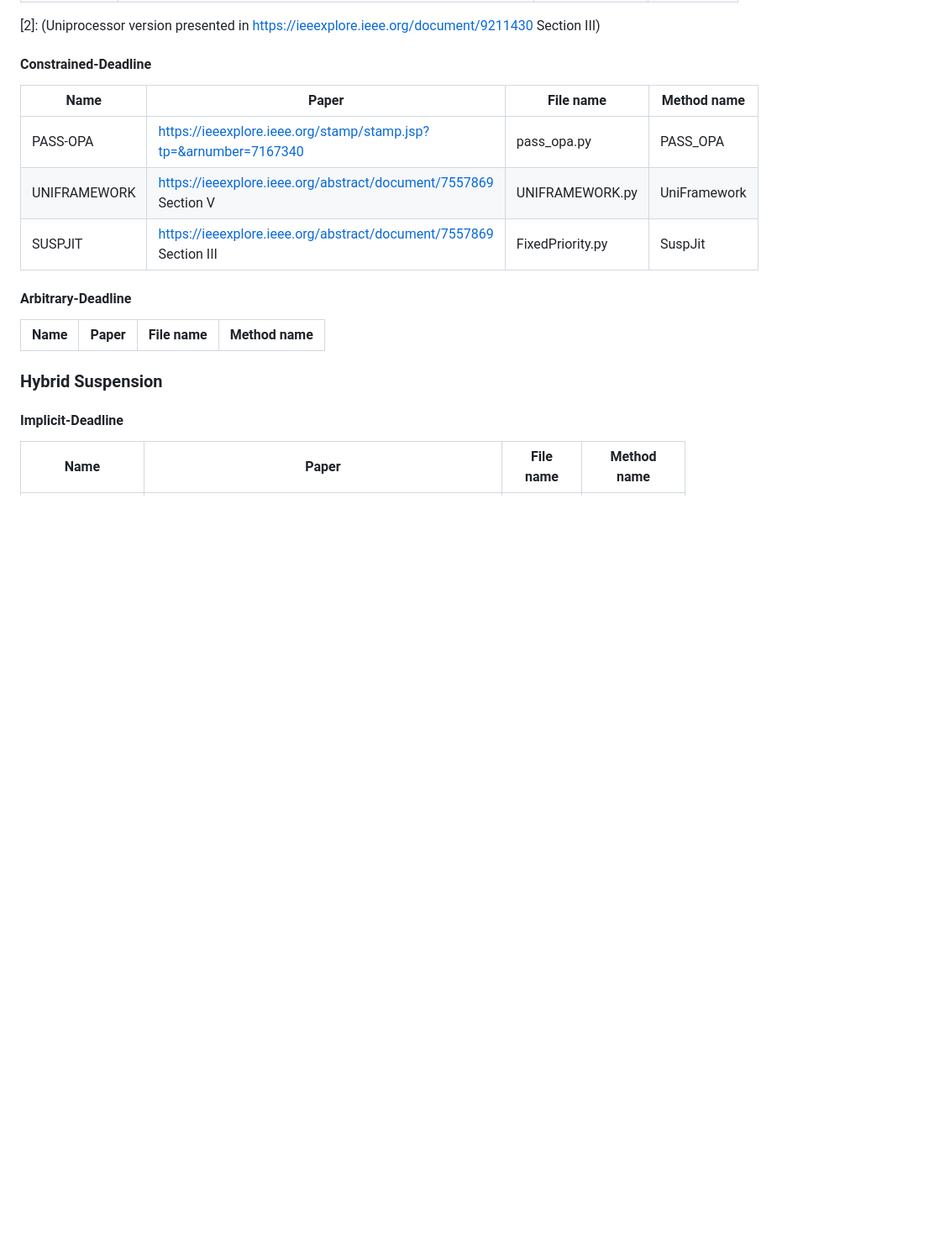
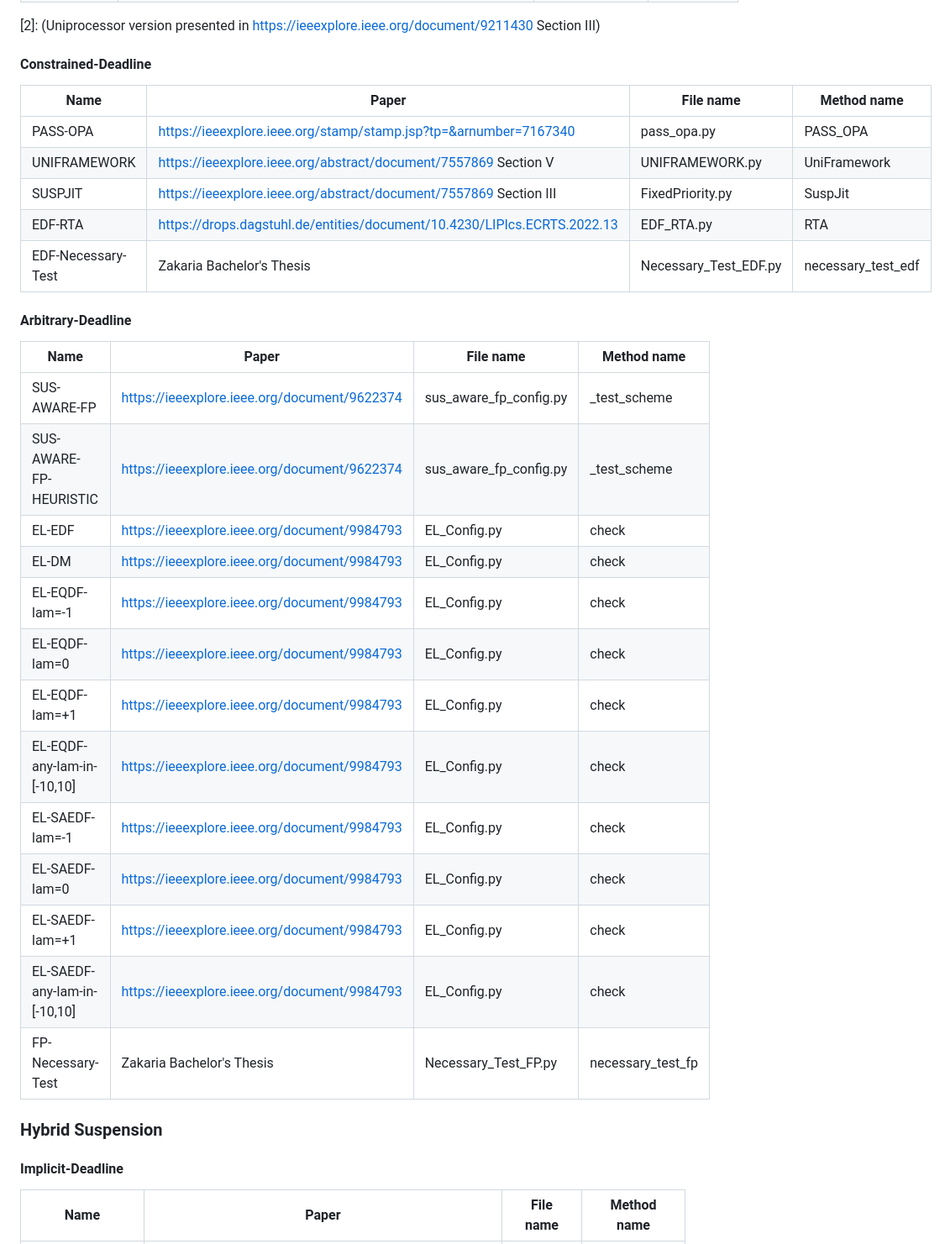
Before and after one commit to tu-dortmund-ls12-rt/SSSEvaluation, a Markdown page: README.md, the part around the change. Shown: that part at 84% size. Drawn GitHub-style; blank space fills up the shorter version.

Commit message:
add info for the new test

```diff
--- a/README.md
+++ b/README.md
@@ -153,16 +153,31 @@ SUSPBLOCK | https://ieeexplore.ieee.org/abstract/document/7557869 Section III |
 
 #### Constrained-Deadline
 
-Name | Paper | File name | Method name
----|---|---|---
-PASS-OPA | https://ieeexplore.ieee.org/stamp/stamp.jsp?tp=&arnumber=7167340 | pass_opa.py | PASS_OPA
-UNIFRAMEWORK | https://ieeexplore.ieee.org/abstract/document/7557869 Section V | UNIFRAMEWORK.py | UniFramework
-SUSPJIT | https://ieeexplore.ieee.org/abstract/document/7557869 Section III | FixedPriority.py | SuspJit
+Name | Paper                                                             | File name            | Method name
+---|-------------------------------------------------------------------|----------------------|---
+PASS-OPA | https://ieeexplore.ieee.org/stamp/stamp.jsp?tp=&arnumber=7167340  | pass_opa.py          | PASS_OPA
+UNIFRAMEWORK | https://ieeexplore.ieee.org/abstract/document/7557869 Section V   | UNIFRAMEWORK.py      | UniFramework
+SUSPJIT | https://ieeexplore.ieee.org/abstract/document/7557869 Section III | FixedPriority.py     | SuspJit
+EDF-RTA |https://drops.dagstuhl.de/entities/document/10.4230/LIPIcs.ECRTS.2022.13| EDF_RTA.py| RTA
+EDF-Necessary-Test| Zakaria Bachelor's Thesis     | Necessary_Test_EDF.py |necessary_test_edf
 
 #### Arbitrary-Deadline
 
-Name | Paper | File name | Method name
----|---|---|---
+Name | Paper | File name   | Method name
+---|---|-------------|---
+SUS-AWARE-FP|https://ieeexplore.ieee.org/document/9622374| sus_aware_fp_config.py |_test_scheme
+SUS-AWARE-FP-HEURISTIC|https://ieeexplore.ieee.org/document/9622374| sus_aware_fp_config.py |_test_scheme
+EL-EDF|https://ieeexplore.ieee.org/document/9984793|EL_Config.py|check
+EL-DM|https://ieeexplore.ieee.org/document/9984793|EL_Config.py|check
+EL-EQDF-lam=-1|https://ieeexplore.ieee.org/document/9984793|EL_Config.py|check
+EL-EQDF-lam=0|https://ieeexplore.ieee.org/document/9984793|EL_Config.py|check
+EL-EQDF-lam=+1|https://ieeexplore.ieee.org/document/9984793|EL_Config.py|check
+EL-EQDF-any-lam-in-[-10,10]|https://ieeexplore.ieee.org/document/9984793|EL_Config.py|check
+EL-SAEDF-lam=-1|https://ieeexplore.ieee.org/document/9984793|EL_Config.py|check
+EL-SAEDF-lam=0|https://ieeexplore.ieee.org/document/9984793|EL_Config.py|check
+EL-SAEDF-lam=+1|https://ieeexplore.ieee.org/document/9984793|EL_Config.py|check
+EL-SAEDF-any-lam-in-[-10,10]|https://ieeexplore.ieee.org/document/9984793|EL_Config.py|check
+FP-Necessary-Test|Zakaria Bachelor's Thesis| Necessary_Test_FP.py |necessary_test_fp
 
 ### Hybrid Suspension
 
```
